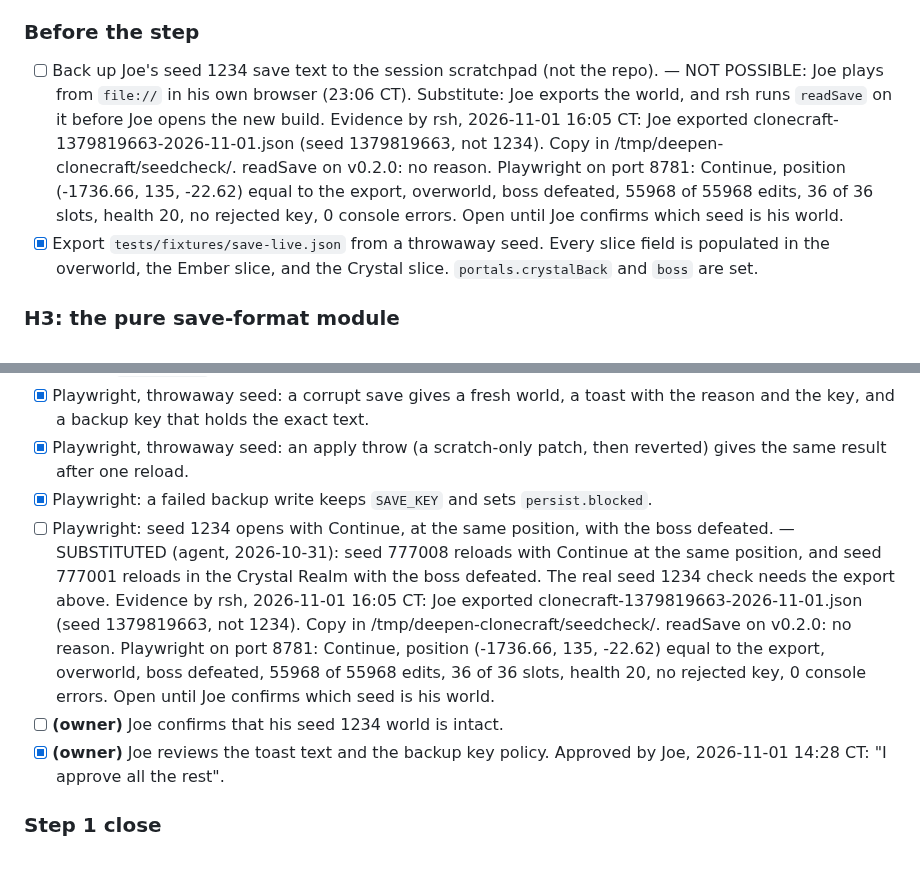
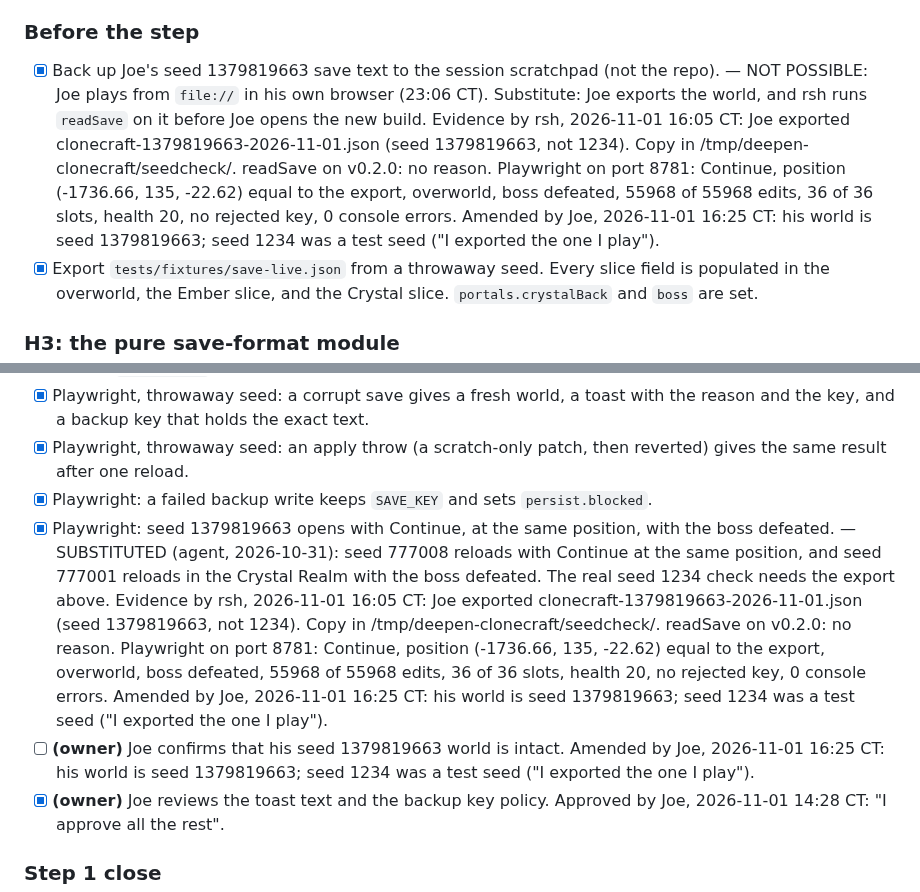
Before and after one commit to ubuntuyou/clonecraft-opus, a Markdown page: GATE_hardening.md, 2 parts joined by grey strips. GitHub-like rendering; blank space fills up the shorter version.

Commit message:
docs(gate): name seed 1379819663 as Joe's world

```diff
--- a/GATE_hardening.md
+++ b/GATE_hardening.md
@@ -7,7 +7,7 @@ The gate file for `SPEC_hardening.md`. Check a box only after you verify it your
 Merged as 0e4a995 (2026-10-31). Toast deviation: the HUD is hidden on the menu, so the notice shows in the menu load line, and a 12 s toast repeats it when the game starts. Baseline: 226 accepted mutants, each applied in Chromium with no throw.
 
 ### Before the step
-- [ ] Back up Joe's seed 1234 save text to the session scratchpad (not the repo). — NOT POSSIBLE: Joe plays from `file://` in his own browser (23:06 CT). Substitute: Joe exports the world, and rsh runs `readSave` on it before Joe opens the new build. Evidence by rsh, 2026-11-01 16:05 CT: Joe exported clonecraft-1379819663-2026-11-01.json (seed 1379819663, not 1234). Copy in /tmp/deepen-clonecraft/seedcheck/. readSave on v0.2.0: no reason. Playwright on port 8781: Continue, position (-1736.66, 135, -22.62) equal to the export, overworld, boss defeated, 55968 of 55968 edits, 36 of 36 slots, health 20, no rejected key, 0 console errors. Open until Joe confirms which seed is his world.
+- [x] Back up Joe's seed 1379819663 save text to the session scratchpad (not the repo). — NOT POSSIBLE: Joe plays from `file://` in his own browser (23:06 CT). Substitute: Joe exports the world, and rsh runs `readSave` on it before Joe opens the new build. Evidence by rsh, 2026-11-01 16:05 CT: Joe exported clonecraft-1379819663-2026-11-01.json (seed 1379819663, not 1234). Copy in /tmp/deepen-clonecraft/seedcheck/. readSave on v0.2.0: no reason. Playwright on port 8781: Continue, position (-1736.66, 135, -22.62) equal to the export, overworld, boss defeated, 55968 of 55968 edits, 36 of 36 slots, health 20, no rejected key, 0 console errors. Amended by Joe, 2026-11-01 16:25 CT: his world is seed 1379819663; seed 1234 was a test seed ("I exported the one I play").
 - [x] Export `tests/fixtures/save-live.json` from a throwaway seed. Every slice field is populated in the overworld, the Ember slice, and the Crystal slice. `portals.crystalBack` and `boss` are set.
 
 ### H3: the pure save-format module
@@ -32,8 +32,8 @@ Merged as 0e4a995 (2026-10-31). Toast deviation: the HUD is hidden on the menu,
 - [x] Playwright, throwaway seed: a corrupt save gives a fresh world, a toast with the reason and the key, and a backup key that holds the exact text.
 - [x] Playwright, throwaway seed: an apply throw (a scratch-only patch, then reverted) gives the same result after one reload.
 - [x] Playwright: a failed backup write keeps `SAVE_KEY` and sets `persist.blocked`.
-- [ ] Playwright: seed 1234 opens with Continue, at the same position, with the boss defeated. — SUBSTITUTED (agent, 2026-10-31): seed 777008 reloads with Continue at the same position, and seed 777001 reloads in the Crystal Realm with the boss defeated. The real seed 1234 check needs the export above. Evidence by rsh, 2026-11-01 16:05 CT: Joe exported clonecraft-1379819663-2026-11-01.json (seed 1379819663, not 1234). Copy in /tmp/deepen-clonecraft/seedcheck/. readSave on v0.2.0: no reason. Playwright on port 8781: Continue, position (-1736.66, 135, -22.62) equal to the export, overworld, boss defeated, 55968 of 55968 edits, 36 of 36 slots, health 20, no rejected key, 0 console errors. Open until Joe confirms which seed is his world.
-- [ ] **(owner)** Joe confirms that his seed 1234 world is intact.
+- [x] Playwright: seed 1379819663 opens with Continue, at the same position, with the boss defeated. — SUBSTITUTED (agent, 2026-10-31): seed 777008 reloads with Continue at the same position, and seed 777001 reloads in the Crystal Realm with the boss defeated. The real seed 1234 check needs the export above. Evidence by rsh, 2026-11-01 16:05 CT: Joe exported clonecraft-1379819663-2026-11-01.json (seed 1379819663, not 1234). Copy in /tmp/deepen-clonecraft/seedcheck/. readSave on v0.2.0: no reason. Playwright on port 8781: Continue, position (-1736.66, 135, -22.62) equal to the export, overworld, boss defeated, 55968 of 55968 edits, 36 of 36 slots, health 20, no rejected key, 0 console errors. Amended by Joe, 2026-11-01 16:25 CT: his world is seed 1379819663; seed 1234 was a test seed ("I exported the one I play").
+- [ ] **(owner)** Joe confirms that his seed 1379819663 world is intact. Amended by Joe, 2026-11-01 16:25 CT: his world is seed 1379819663; seed 1234 was a test seed ("I exported the one I play").
 - [x] **(owner)** Joe reviews the toast text and the backup key policy. Approved by Joe, 2026-11-01 14:28 CT: "I approve all the rest".
 
 ### Step 1 close
```
Also changed, not shown: SPEC_deepen.md (+1 -1 lines), SPEC_hardening.md (+5 -5 lines).
